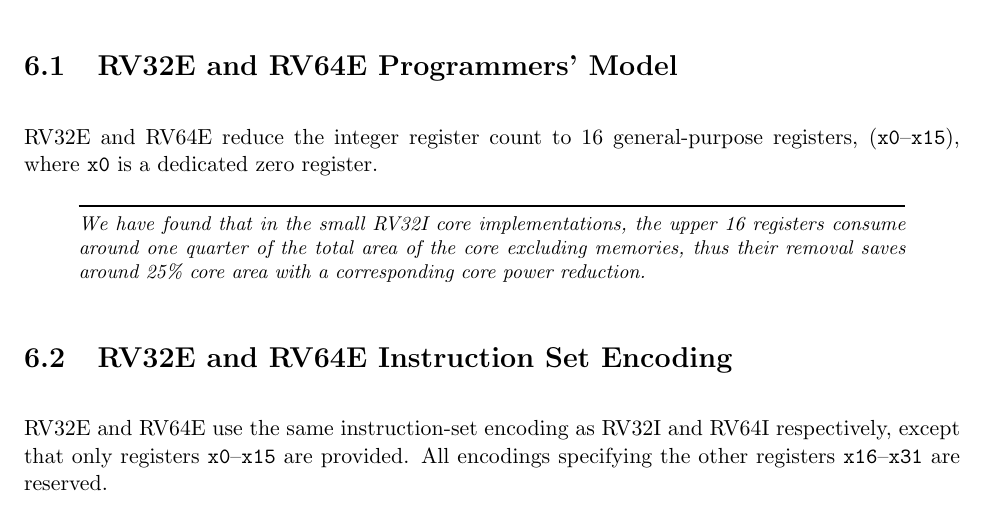
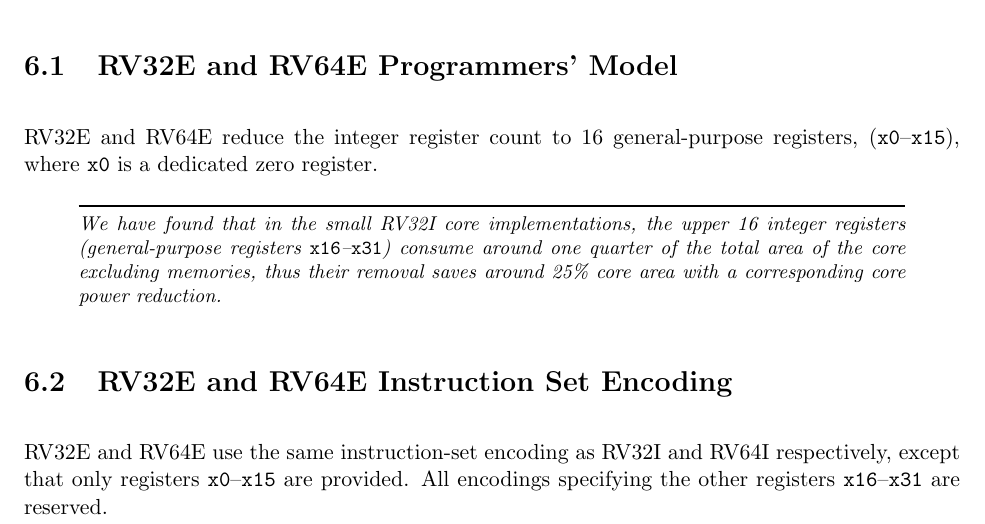
Before and after one commit to riscv/riscv-isa-manual, a LaTeX thesis (src/riscv-spec.tex, which reads src/rv32e.tex): part of page 59 of 247, cut so that both start at the same text. Compiled offline with pdfLaTeX.

Commit message:
Add additional information for upper integer registers in commentary

```diff
--- a/src/rv32e.tex
+++ b/src/rv32e.tex
@@ -26,7 +26,8 @@ dedicated zero register.
 
 \begin{commentary}
 We have found that in the small RV32I core implementations, the upper
-16 registers consume around one quarter of the total area of the core
+16 integer registers (general-purpose registers {\tt x16}--{\tt x31})
+consume around one quarter of the total area of the core
 excluding memories, thus their removal saves around 25\% core area
 with a corresponding core power reduction.
 \end{commentary}
```
